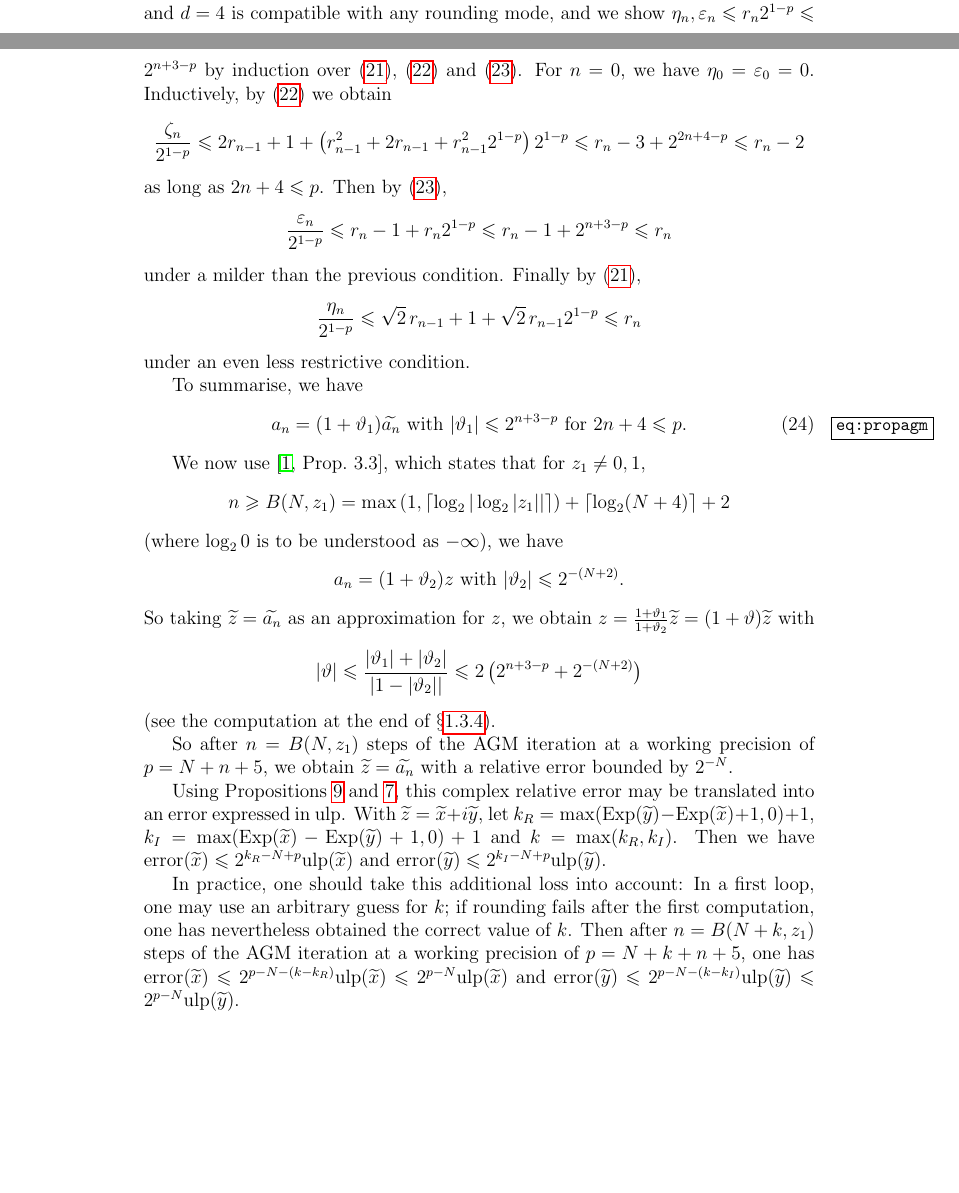
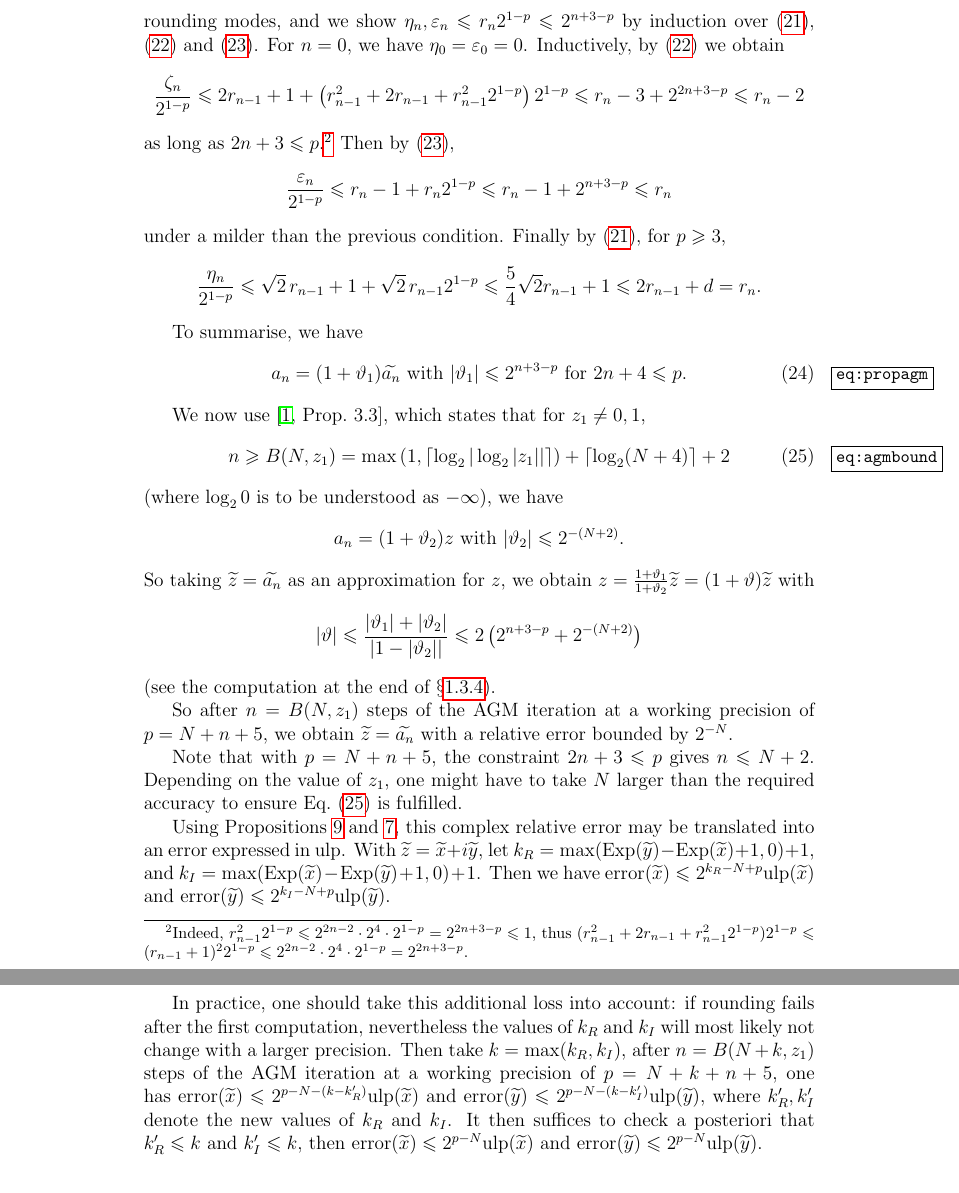
Before and after one commit to Distrotech/mpc, a LaTeX document (doc/algorithms.tex): two parts of pages 26 and 27 of 28 before the commit and two parts of pages 27 and 28 of 28 after it, joined at a grey line, cut so that both start at the same text, the shorter picture padded with empty space. Compiled offline with pdfLaTeX.

Commit message:
[algorithms.tex] improved the error analysis for agm1
git-svn-id: svn://scm.gforge.inria.fr/svn/mpc/trunk@1284 211d60ee-9f03-0410-a15a-8952a2c7a4e4

```diff
--- a/doc/algorithms.tex
+++ b/doc/algorithms.tex
@@ -1947,7 +1946,8 @@ we obtain
 Let $r_n = (2^n - 1) d$ for some $d > 2 c$. Then for a sufficiently high
 precision~$p$ and not too many steps~$n$ compared to~$p$, we have
 $\eta_n, \epsilon_n \leq r_n 2^{1-p}$.
-For instance, $c=1$ and $d=4$ is compatible with any rounding mode, and
+Now we will prove this explicitly in the case $c=1$ and $d=4$,
+which is enough to deal with all rounding modes, and
 we show
 $\eta_n, \epsilon_n \leq r_n 2^{1-p} \leq 2^{n + 3 -p}$
 by induction over \eqref {eq:agmeta}, \eqref {eq:agmzeta}
@@ -1958,11 +1958,15 @@ Inductively, by \eqref {eq:agmzeta} we obtain
 2 r_{n-1} + 1 +
 \left( r_{n-1}^2 + 2 r_{n-1} + r_{n-1}^2 2^{1-p} \right) 2^{1-p}
 \leq
-r_n - 3 + 2^{2n+4-p}
+r_n - 3 + 2^{2n+3-p}
 \leq
 r_n - 2
 \]
-as long as $2n+4 \leq p$. Then by \eqref {eq:agmepsilon},
+as long as $2n+3 \leq p$.\footnote{Indeed,
+$r_{n-1}^2 2^{1-p} \leq 2^{2n-2} \cdot 2^4 \cdot 2^{1-p} = 2^{2n+3-p} \leq 1$,
+thus $(r_{n-1}^2 + 2 r_{n-1} + r_{n-1}^2 2^{1-p}) 2^{1-p} \leq
+(r_{n-1} + 1)^2 2^{1-p} \leq 2^{2n-2} \cdot 2^4 \cdot 2^{1-p} = 2^{2n+3-p}$.}
+Then by \eqref {eq:agmepsilon},
 \[
 \frac {\epsilon_n}{2^{1-p}} \leq
 r_n - 1 + r_n 2^{1-p}
@@ -1971,12 +1975,12 @@ r_n - 1 + 2^{n+3-p}
 \leq r_n
 \]
 under a milder than the previous condition. Finally by \eqref {eq:agmeta},
+for $p \geq 3$,
 \[
 \frac {\eta_n}{2^{1-p}} \leq
 \sqrt 2 \, r_{n-1} + 1 + \sqrt {2} \, r_{n-1} 2^{1-p}
-\leq r_n
-\]
-under an even less restrictive condition.
+\leq \frac{5}{4} \sqrt{2} r_{n-1} + 1 \leq 2 r_{n-1} + d = r_n.
+\]
 
 To summarise, we have
 \begin {equation}
@@ -1990,11 +1994,11 @@ To summarise, we have
 
 We now use \cite[Prop.~3.3]{Dupont06}, which states that for
 $z_1 \neq 0, 1$,
-\[
+\begin{equation} \label{eq:agmbound}
 n \geq B (N, z_1)
   = \max \left( 1, \left\lceil \log_2 |\log_2 |z_1|| \right\rceil \right)
        + \lceil \log_2 (N+4) \rceil + 2
-\]
+\end{equation}
 (where $\log_2 0$ is to be understood as $- \infty$),
 we have
 \[
@@ -2015,26 +2019,37 @@ So after $n = B (N, z_1)$ steps of the AGM iteration at a working precision
 of $p = N + n + 5$, we obtain $\appro z = \appro {a_n}$ with a relative error
 bounded by $2^{-N}$.
 
+Note that with $p = N + n + 5$, the constraint $2n + 3 \leq p$ gives
+$n \leq N+2$. Depending on the value of $z_1$, one might have to take
+$N$ larger than the required accuracy to ensure Eq.~(\ref{eq:agmbound}) is
+fulfilled.
+
 Using Propositions~\ref {prop:comrelerror} and~\ref {prop:relerror}, this
 complex relative error may be translated into an error expressed in $\Ulp$.
 With $\appro {z} = \appro x + i \appro y$, let
-$k_R = \max (\Exp (\appro y) - \Exp (\appro x) + 1, 0) + 1$,
-$k_I = \max (\Exp (\appro x) - \Exp (\appro y) + 1, 0) + 1$ and
-$k = \max (k_R, k_I)$.
+$k_R = \max (\Exp (\appro y) - \Exp (\appro x) + 1, 0) + 1$, and
+$k_I = \max (\Exp (\appro x) - \Exp (\appro y) + 1, 0) + 1$.
 Then we have
 $\error (\appro x) \leq 2^{k_R - N + p} \Ulp (\appro x)$ and
 $\error (\appro y) \leq 2^{k_I - N + p} \Ulp (\appro y)$.
 
-In practice, one should take this additional loss into account: In a first
-loop, one may use an arbitrary guess for~$k$; if rounding fails after the
-first computation, one has nevertheless obtained the correct value of~$k$.
-Then after $n = B (N + k, z_1)$ steps of the AGM iteration at a working
+In practice, one should take this additional loss into account:
+if rounding fails after the
+first computation, nevertheless the values of $k_R$ and $k_I$ will most likely
+not change with a larger precision.
+Then take $k = \max (k_R, k_I)$,
+after $n = B (N + k, z_1)$ steps of the AGM iteration at a working
 precision of $p = N + k + n + 5$, one has
 $\error (\appro x)
-\leq 2^{p - N - (k - k_R)} \Ulp (\appro x) \leq 2^{p - N} \Ulp (\appro x)$
+\leq 2^{p - N - (k - k'_R)} \Ulp (\appro x)$
 and
 $\error (\appro y)
-\leq 2^{p - N - (k - k_I)} \Ulp (\appro y) \leq 2^{p - N} \Ulp (\appro y)$.
+\leq 2^{p - N - (k - k'_I)} \Ulp (\appro y)$,
+where $k'_R, k'_I$ denote the new values of $k_R$ and $k_I$.
+It then suffices to check a posteriori that $k'_R \leq k$ and
+$k'_I \leq k$, then
+$\error (\appro x) \leq 2^{p - N} \Ulp (\appro x)$ and
+$\error (\appro y) \leq 2^{p - N} \Ulp (\appro y)$.
 
 
 
```
Also changed, not shown: doc/algorithms.tex (7 more changed lines).
